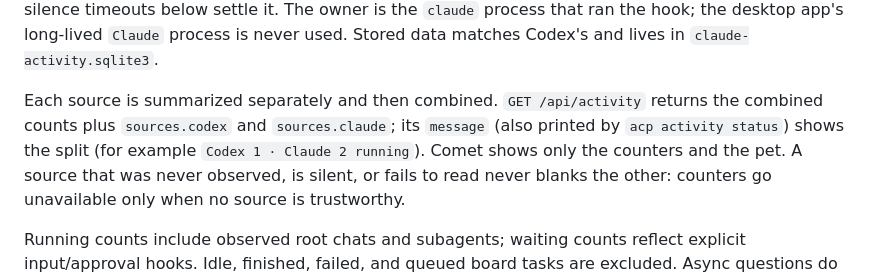
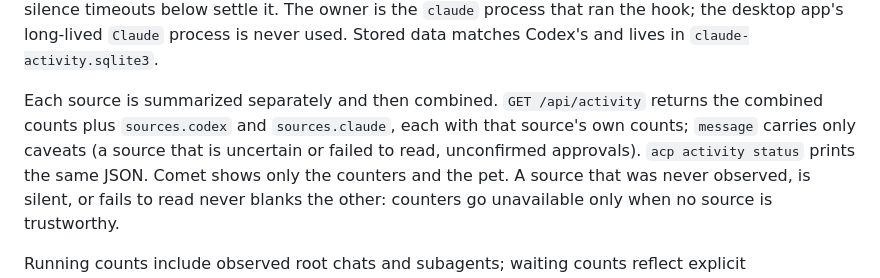
Before and after one commit to venti-josh/agent-control-plane, a Markdown page: README.md, the part around the change. Rendered like a GitHub page.

Commit message:
README: the per-source split lives in sources.*, not in message
merge() returns an empty message when both sources are healthy, so the
documented `Codex 1 · Claude 2 running` example could never appear.

Co-Authored-By: Claude Fable 5.1 <noreply@anthropic.com>

```diff
--- a/README.md
+++ b/README.md
@@ -146,9 +146,10 @@ same process and session), or the silence timeouts below settle it. The owner is
 never used. Stored data matches Codex's and lives in `claude-activity.sqlite3`.
 
 Each source is summarized separately and then combined. `GET /api/activity` returns
-the combined counts plus `sources.codex` and `sources.claude`; its `message` (also
-printed by `acp activity status`) shows the split (for example `Codex 1 · Claude 2 running`).
-Comet shows only the counters and the pet. A source that was never observed,
+the combined counts plus `sources.codex` and `sources.claude`, each with that source's
+own counts; `message` carries only caveats (a source that is uncertain or failed to read,
+unconfirmed approvals). `acp activity status` prints the same JSON. Comet shows only the
+counters and the pet. A source that was never observed,
 is silent, or fails to read never blanks the other: counters go unavailable only when
 no source is trustworthy.
 
```
